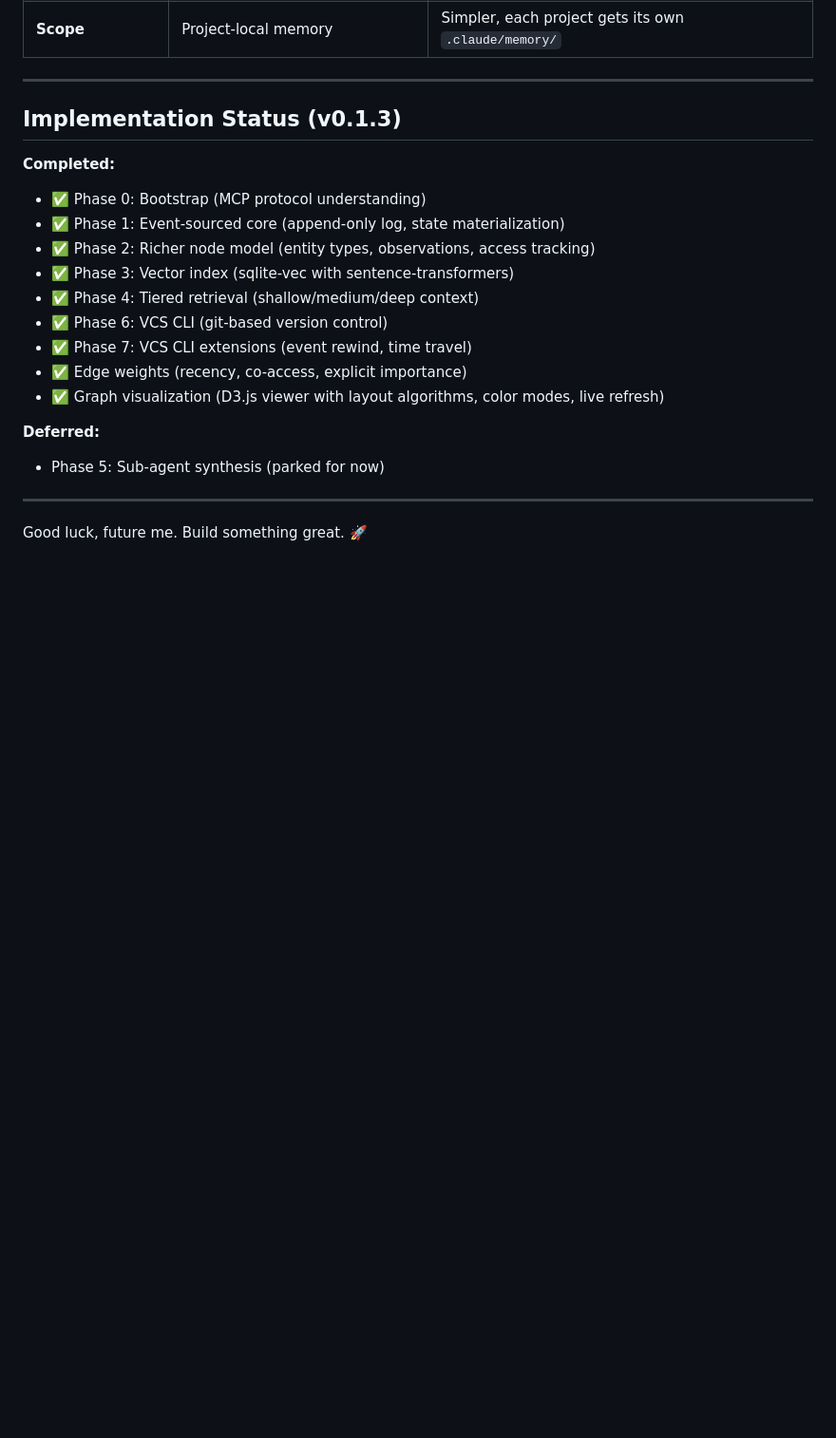
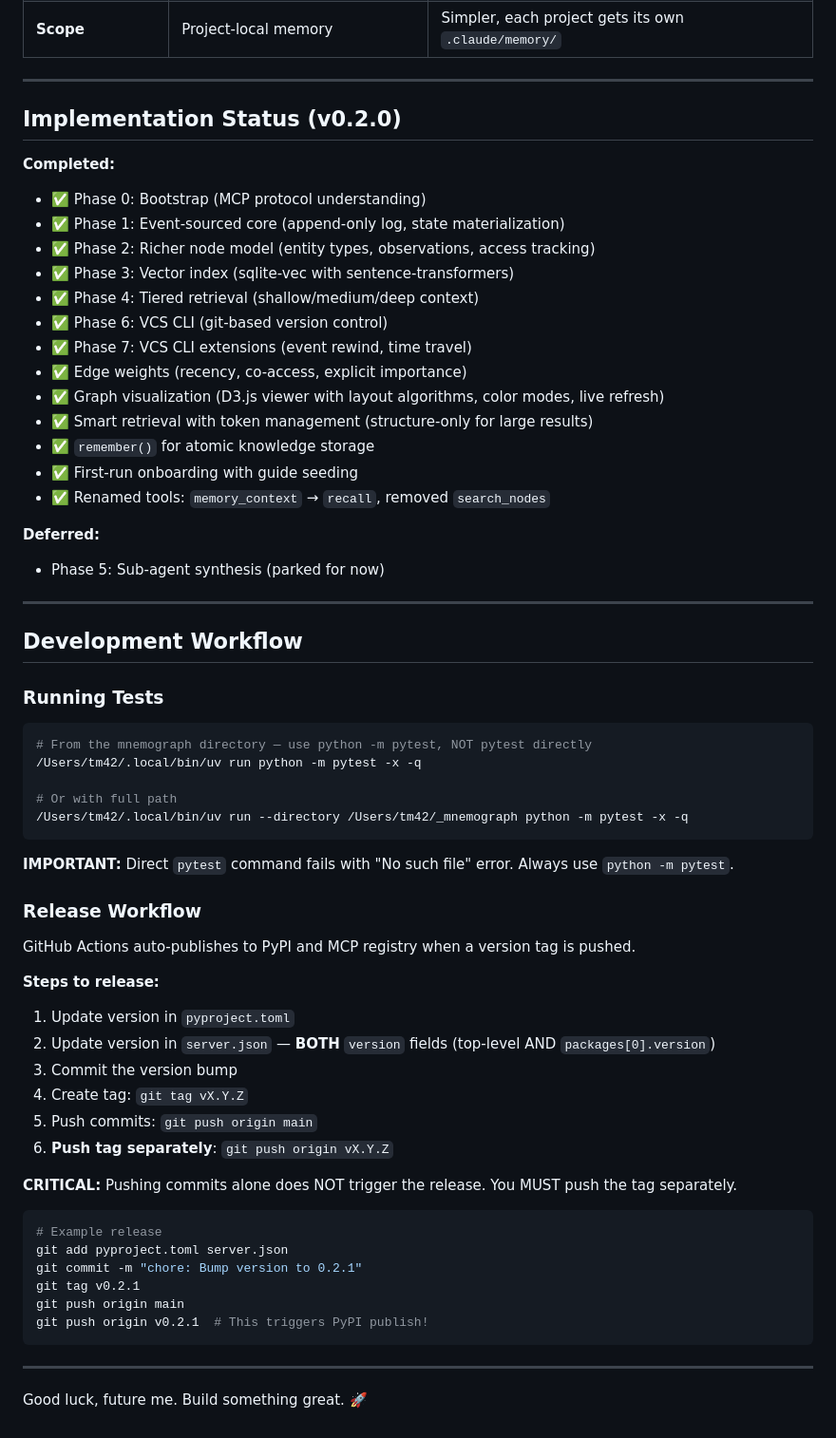
Before and after one commit to tm42/mnemograph, a Markdown page: CLAUDE.md, the part around the change. Shown at 95% size. Rendered like a GitHub page; blank space fills up the shorter version.

Commit message:
docs: Add development workflow notes to CLAUDE.md
- How to run tests (use python -m pytest, not pytest directly)
- Release workflow with tag push instructions
- Update implementation status to v0.2.0

Co-Authored-By: Claude Opus 4.5 <noreply@anthropic.com>

````diff
--- a/CLAUDE.md
+++ b/CLAUDE.md
@@ -1499,7 +1499,7 @@ If I'm going in circles, ask me to:
 
 ---
 
-## Implementation Status (v0.1.3)
+## Implementation Status (v0.2.0)
 
 **Completed:**
 - ✅ Phase 0: Bootstrap (MCP protocol understanding)
@@ -1511,10 +1511,54 @@ If I'm going in circles, ask me to:
 - ✅ Phase 7: VCS CLI extensions (event rewind, time travel)
 - ✅ Edge weights (recency, co-access, explicit importance)
 - ✅ Graph visualization (D3.js viewer with layout algorithms, color modes, live refresh)
+- ✅ Smart retrieval with token management (structure-only for large results)
+- ✅ `remember()` for atomic knowledge storage
+- ✅ First-run onboarding with guide seeding
+- ✅ Renamed tools: `memory_context` → `recall`, removed `search_nodes`
 
 **Deferred:**
 - Phase 5: Sub-agent synthesis (parked for now)
 
 ---
 
+## Development Workflow
+
+### Running Tests
+
+```bash
+# From the mnemograph directory — use python -m pytest, NOT pytest directly
+/Users/tm42/.local/bin/uv run python -m pytest -x -q
+
+# Or with full path
+/Users/tm42/.local/bin/uv run --directory /Users/tm42/_mnemograph python -m pytest -x -q
+```
+
+**IMPORTANT:** Direct `pytest` command fails with "No such file" error. Always use `python -m pytest`.
+
+### Release Workflow
+
+GitHub Actions auto-publishes to PyPI and MCP registry when a version tag is pushed.
+
+**Steps to release:**
+
+1. Update version in `pyproject.toml`
+2. Update version in `server.json` — **BOTH** `version` fields (top-level AND `packages[0].version`)
+3. Commit the version bump
+4. Create tag: `git tag vX.Y.Z`
+5. Push commits: `git push origin main`
+6. **Push tag separately**: `git push origin vX.Y.Z`
+
+**CRITICAL:** Pushing commits alone does NOT trigger the release. You MUST push the tag separately.
+
+```bash
+# Example release
+git add pyproject.toml server.json
+git commit -m "chore: Bump version to 0.2.1"
+git tag v0.2.1
+git push origin main
+git push origin v0.2.1  # This triggers PyPI publish!
+```
+
+---
+
 Good luck, future me. Build something great. 🚀
````
